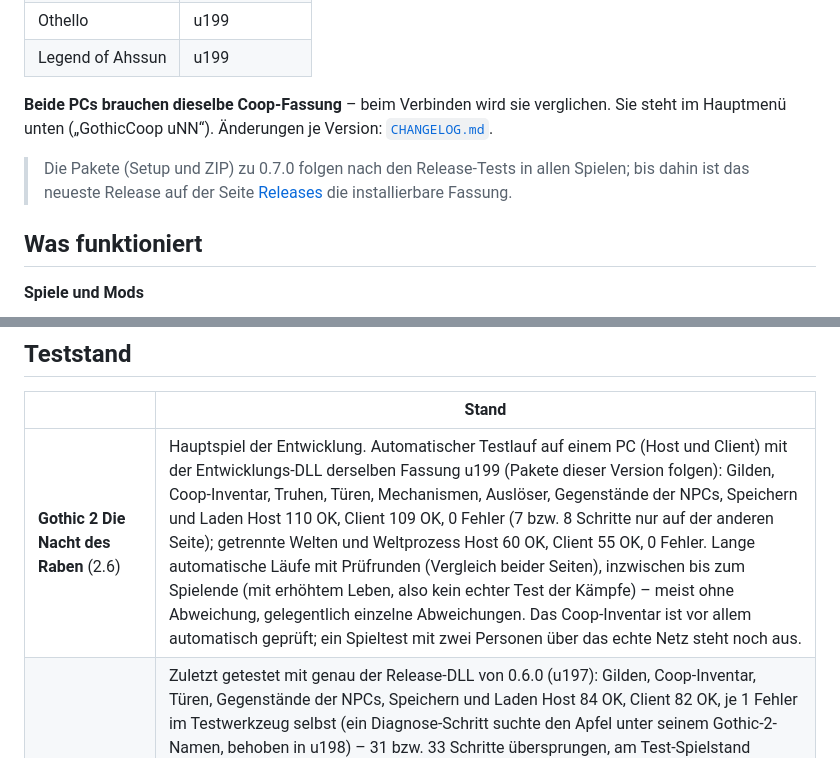
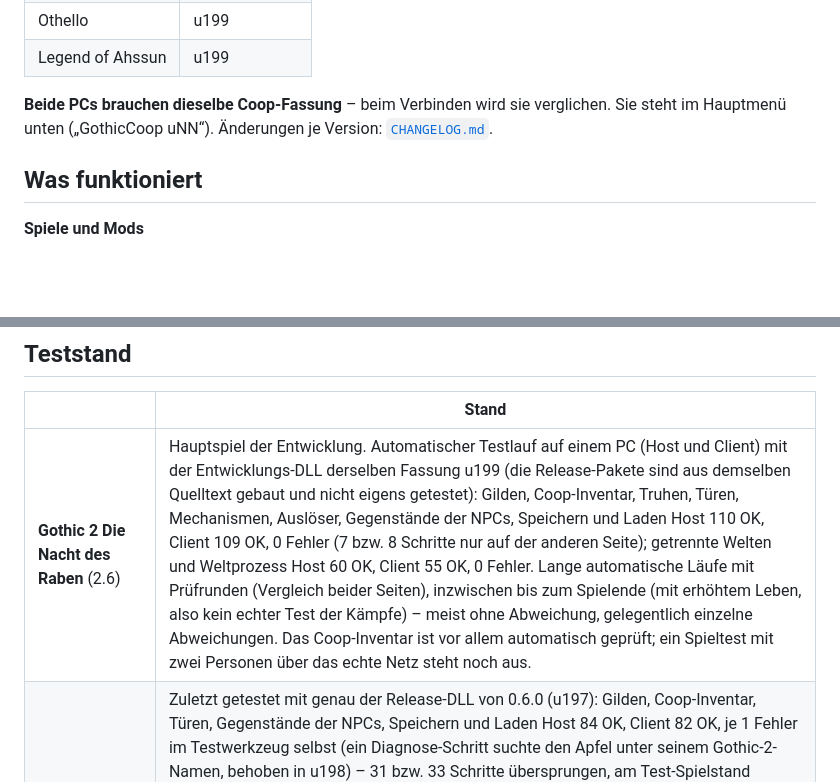
Before and after one commit to corshaegar/Gothic-I-II-Universal-Coop, a Markdown page: README.de.md, 2 parts joined by grey strips. Drawn GitHub-style; blank space fills up the shorter version.

Commit message:
README: 0.7.0 packages (built from this source, not tested separately)
Co-Authored-By: Claude Opus 5.5 <noreply@anthropic.com>

```diff
--- a/README.de.md
+++ b/README.de.md
@@ -25,10 +25,6 @@ Projektversion **0.7.0** – je Spiel/Mod die Coop-Fassung (sie zählt nur hoch,
 
 **Beide PCs brauchen dieselbe Coop-Fassung** – beim Verbinden wird sie verglichen. Sie steht im Hauptmenü unten
 („GothicCoop uNN“). Änderungen je Version: [`CHANGELOG.md`](CHANGELOG.md).
-
-> Die Pakete (Setup und ZIP) zu 0.7.0 folgen nach den Release-Tests in allen Spielen; bis dahin ist das neueste Release auf
-> der Seite [Releases](../../releases) die installierbare Fassung.
-
 ## Was funktioniert
 
 **Spiele und Mods**
@@ -104,7 +100,7 @@ Projektversion **0.7.0** – je Spiel/Mod die Coop-Fassung (sie zählt nur hoch,
 
 | | Stand |
 |---|---|
-| **Gothic 2 Die Nacht des Raben** (2.6) | Hauptspiel der Entwicklung. Automatischer Testlauf auf einem PC (Host und Client) mit der Entwicklungs-DLL derselben Fassung u199 (Pakete dieser Version folgen): Gilden, Coop-Inventar, Truhen, Türen, Mechanismen, Auslöser, Gegenstände der NPCs, Speichern und Laden Host 110 OK, Client 109 OK, 0 Fehler (7 bzw. 8 Schritte nur auf der anderen Seite); getrennte Welten und Weltprozess Host 60 OK, Client 55 OK, 0 Fehler. Lange automatische Läufe mit Prüfrunden (Vergleich beider Seiten), inzwischen bis zum Spielende (mit erhöhtem Leben, also kein echter Test der Kämpfe) – meist ohne Abweichung, gelegentlich einzelne Abweichungen. Das Coop-Inventar ist vor allem automatisch geprüft; ein Spieltest mit zwei Personen über das echte Netz steht noch aus. |
+| **Gothic 2 Die Nacht des Raben** (2.6) | Hauptspiel der Entwicklung. Automatischer Testlauf auf einem PC (Host und Client) mit der Entwicklungs-DLL derselben Fassung u199 (die Release-Pakete sind aus demselben Quelltext gebaut und nicht eigens getestet): Gilden, Coop-Inventar, Truhen, Türen, Mechanismen, Auslöser, Gegenstände der NPCs, Speichern und Laden Host 110 OK, Client 109 OK, 0 Fehler (7 bzw. 8 Schritte nur auf der anderen Seite); getrennte Welten und Weltprozess Host 60 OK, Client 55 OK, 0 Fehler. Lange automatische Läufe mit Prüfrunden (Vergleich beider Seiten), inzwischen bis zum Spielende (mit erhöhtem Leben, also kein echter Test der Kämpfe) – meist ohne Abweichung, gelegentlich einzelne Abweichungen. Das Coop-Inventar ist vor allem automatisch geprüft; ein Spieltest mit zwei Personen über das echte Netz steht noch aus. |
 | **Gothic 1** (1.08k, Steam/GOG) | Zuletzt getestet mit genau der Release-DLL von 0.6.0 (u197): Gilden, Coop-Inventar, Türen, Gegenstände der NPCs, Speichern und Laden Host 84 OK, Client 82 OK, je 1 Fehler im Testwerkzeug selbst (ein Diagnose-Schritt suchte den Apfel unter seinem Gothic-2-Namen, behoben in u198) – 31 bzw. 33 Schritte übersprungen, am Test-Spielstand stehen keine Truhe und kein passender Hebel oder Auslöser; getrennte Welten und Weltprozess Host 55 OK, Client 50 OK, 0 Fehler (4 bzw. 9 übersprungen). Die allgemeinen Änderungen aus u198 und u199 (Beitritt nur mit demselben Spiel, Skripte des Clients, Begleiter, Zauber des Partners) sind in Gothic 1 noch nicht getestet. Hebel und Auslöser sind in Gothic 1 noch nicht im Spiel geprüft. Von Hand zuletzt mit u44 gespielt; die Neuerungen seitdem (Coop-Inventar, Missions-Gegenstände, Mechanismen, Auslöser) noch nicht von Hand und nicht über das echte Netz. |
 | **Othello** 4.x (Gothic 1) | Zuletzt getestet mit genau der Release-DLL von 0.6.0 (u197), gestartet mit den Gothic-1-Skripten (die Skript-Weiche stellte beim Start auf Othello um): Gilden, Coop-Inventar, Truhen, Türen, Mechanismen, Auslöser, Gegenstände der NPCs, Speichern und Laden Host 99 OK, Client 97 OK, je 4 Fehler – 3 an einem Tor (siehe unten), 1 im Testwerkzeug selbst (behoben in u198); getrennte Welten und Weltprozess Host 55 OK, Client 50 OK, 0 Fehler. Die allgemeinen Änderungen aus u198 und u199 sind in Othello noch nicht getestet. Von Hand zuletzt mit dem Othello-Coop v106 (= Othello-Coop 0.1.2) gespielt; seitdem sind die allgemeinen Änderungen dazugekommen. |
 | **Legend of Ahssun** 1.2.0 (Gothic 2) | Eigenes Profil in der Gothic-2-DLL – derselbe Coop wie für Gothic 2, kein eigenes Paket. Vor u199 wurden alle 3.914 eigenen Skript-Funktionen der Mod gelesen und jeder schwere Befund am Code geprüft. Voller automatischer Testlauf mit einem Spielstand der Mod (Entwicklungs-DLL derselben Fassung u199): Host 239 OK, Client 232 OK, je 1 Fehler (tote Fleischwanze, siehe unten); gemeinsames Laden, Weltwechsel, Weltprozess und Zuschau-Fenster darin bestanden. Dazu automatische Läufe in der Mod seit u170. |
```
Also changed, not shown: README.md (+1 -5 lines).
